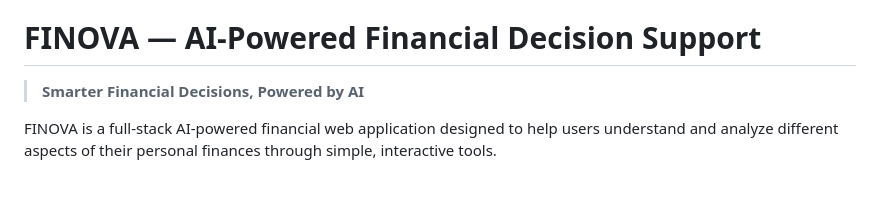
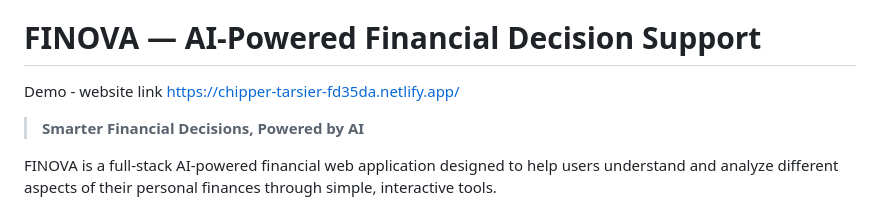
Before and after one commit to Sonali07-lumi/AI-Loan-Eligibility-Checker, a Markdown page: README.md, the part around the change. GitHub-like rendering; blank space fills up the shorter version.

```diff
--- a/README.md
+++ b/README.md
@@ -3,6 +3,8 @@ AI-powered financial decision support web application that helps users check loa
 
 # FINOVA — AI-Powered Financial Decision Support
 
+Demo - website link
+https://chipper-tarsier-fd35da.netlify.app/
 > **Smarter Financial Decisions, Powered by AI**
 
 FINOVA is a full-stack AI-powered financial web application designed to help users understand and analyze different aspects of their personal finances through simple, interactive tools.
```
